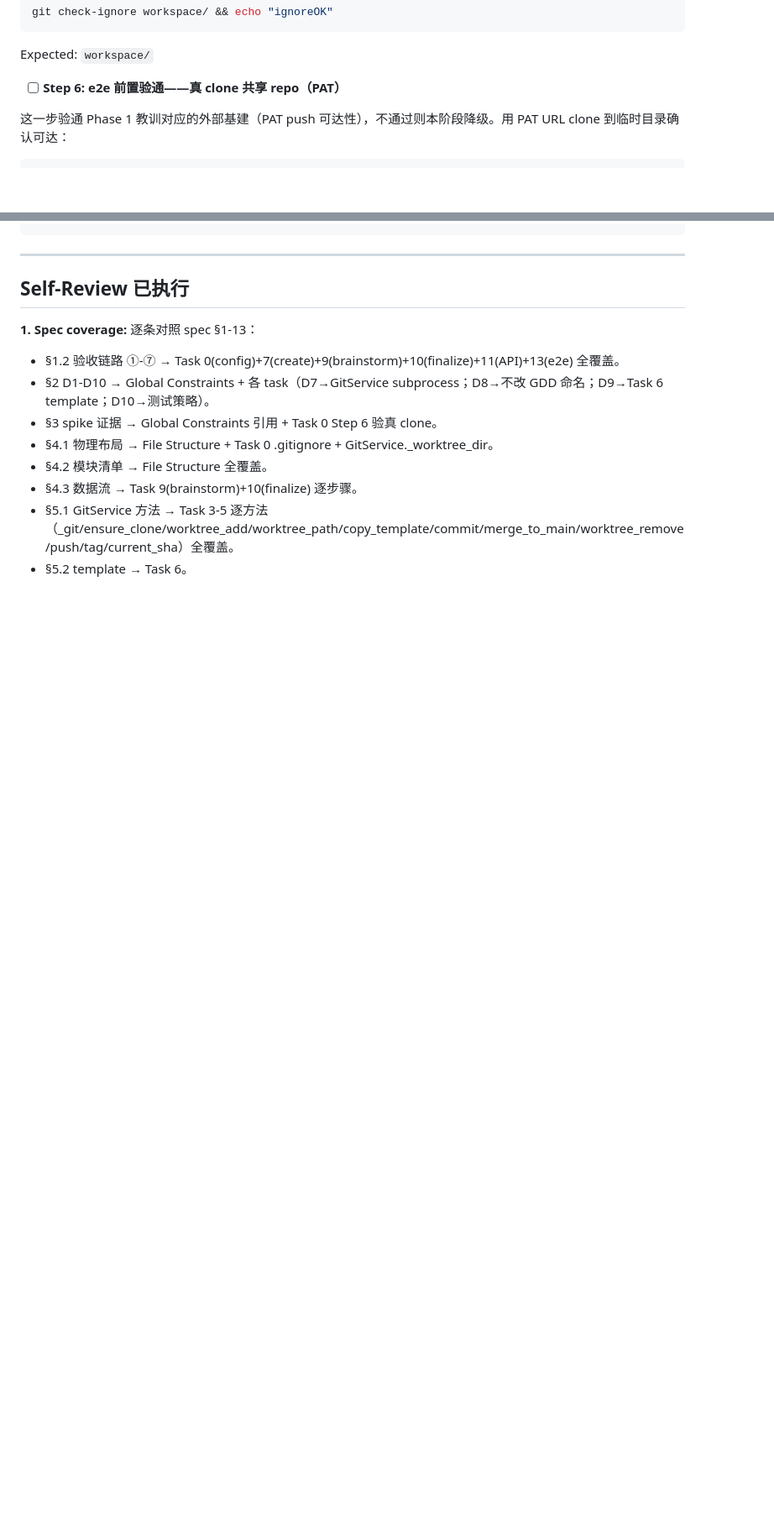
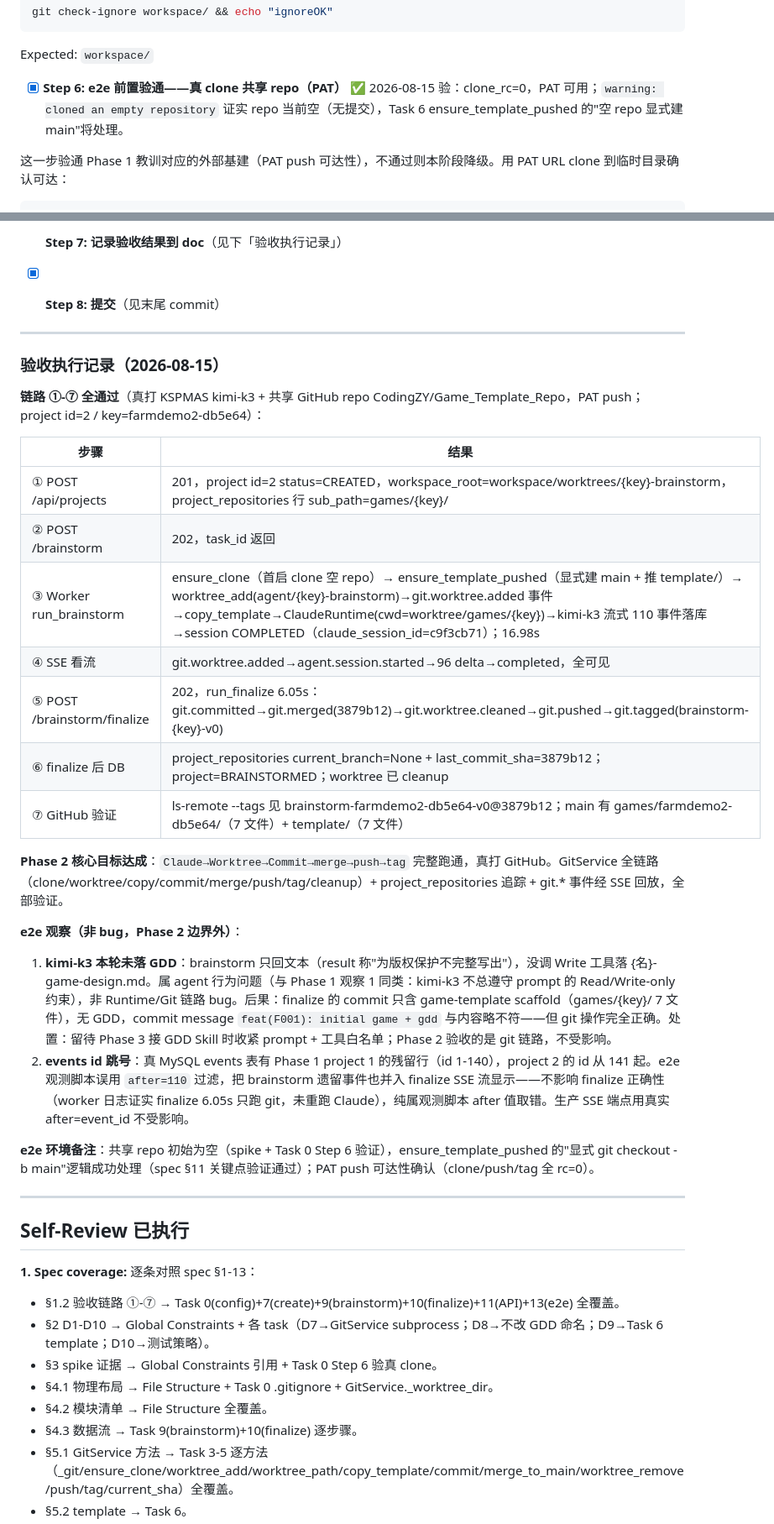
Before and after one commit to CodingZY/AI_Cowork_Game, a Markdown page: doc/plans/2026-08-15-phase2-git-plan.md, 2 parts joined by grey strips. Shown at 84% size. Drawn GitHub-style; blank space fills up the shorter version.

````diff
--- a/doc/plans/2026-08-15-phase2-git-plan.md
+++ b/doc/plans/2026-08-15-phase2-git-plan.md
@@ -144,7 +144,7 @@ git check-ignore workspace/ && echo "ignoreOK"
 ```
 Expected: `workspace/`
 
-- [ ] **Step 6: e2e 前置验通——真 clone 共享 repo（PAT）**
+- [x] **Step 6: e2e 前置验通——真 clone 共享 repo（PAT）** ✅ 2026-08-15 验：clone_rc=0，PAT 可用；`warning: cloned an empty repository` 证实 repo 当前空（无提交），Task 6 ensure_template_pushed 的"空 repo 显式建 main"将处理。
 
 这一步验通 Phase 1 教训对应的外部基建（PAT push 可达性），不通过则本阶段降级。用 PAT URL clone 到临时目录确认可达：
 ```bash
@@ -2141,3 +2093,31 @@ git add -A && git commit -m "test(e2e): Phase2 验收链路手动验证（clone
+- [x] **Step 7: 记录验收结果到 doc**（见下「验收执行记录」）
+
+- [x] **Step 8: 提交**（见末尾 commit）
+
+---
+
+### 验收执行记录（2026-08-15）
+
+**链路 ①-⑦ 全通过**（真打 KSPMAS kimi-k3 + 共享 GitHub repo CodingZY/Game_Template_Repo，PAT push；project id=2 / key=farmdemo2-db5e64）：
+
+| 步骤 | 结果 |
+|---|---|
+| ① POST /api/projects | 201，project id=2 status=CREATED，workspace_root=workspace/worktrees/{key}-brainstorm，project_repositories 行 sub_path=games/{key}/ |
+| ② POST /brainstorm | 202，task_id 返回 |
+| ③ Worker run_brainstorm | ensure_clone（首启 clone 空 repo）→ ensure_template_pushed（显式建 main + 推 template/）→ worktree_add(agent/{key}-brainstorm)→git.worktree.added 事件→copy_template→ClaudeRuntime(cwd=worktree/games/{key})→kimi-k3 流式 110 事件落库→session COMPLETED（claude_session_id=c9f3cb71）；16.98s |
+| ④ SSE 看流 | git.worktree.added→agent.session.started→96 delta→completed，全可见 |
+| ⑤ POST /brainstorm/finalize | 202，run_finalize 6.05s：git.committed→git.merged(3879b12)→git.worktree.cleaned→git.pushed→git.tagged(brainstorm-{key}-v0) |
+| ⑥ finalize 后 DB | project_repositories current_branch=None + last_commit_sha=3879b12；project=BRAINSTORMED；worktree 已 cleanup |
+| ⑦ GitHub 验证 | ls-remote --tags 见 brainstorm-farmdemo2-db5e64-v0@3879b12；main 有 games/farmdemo2-db5e64/（7 文件）+ template/（7 文件） |
+
+**Phase 2 核心目标达成**：`Claude→Worktree→Commit→merge→push→tag` 完整跑通，真打 GitHub。GitService 全链路（clone/worktree/copy/commit/merge/push/tag/cleanup）+ project_repositories 追踪 + git.* 事件经 SSE 回放，全部验证。
+
+**e2e 观察（非 bug，Phase 2 边界外）**：
+
+1. **kimi-k3 本轮未落 GDD**：brainstorm 只回文本（result 称"为版权保护不完整写出"），没调 Write 工具落 {名}-game-design.md。属 agent 行为问题（与 Phase 1 观察 1 同类：kimi-k3 不总遵守 prompt 的 Read/Write-only 约束），非 Runtime/Git 链路 bug。后果：finalize 的 commit 只含 game-template scaffold（games/{key}/ 7 文件），无 GDD，commit message `feat(F001): initial game + gdd` 与内容略不符——但 git 操作完全正确。处置：留待 Phase 3 接 GDD Skill 时收紧 prompt + 工具白名单；Phase 2 验收的是 git 链路，不受影响。
+2. **events id 跳号**：真 MySQL events 表有 Phase 1 project 1 的残留行（id 1-140），project 2 的 id 从 141 起。e2e 观测脚本误用 `after=110` 过滤，把 brainstorm 遗留事件也并入 finalize SSE 流显示——不影响 finalize 正确性（worker 日志证实 finalize 6.05s 只跑 git，未重跑 Claude），纯属观测脚本 after 值取错。生产 SSE 端点用真实 after=event_id 不受影响。
+
+**e2e 环境备注**：共享 repo 初始为空（spike + Task 0 Step 6 验证），ensure_template_pushed 的"显式 git checkout -b main"逻辑成功处理（spec §11 关键点验证通过）；PAT push 可达性确认（clone/push/tag 全 rc=0）。
 
 ---
 
````
Also changed, not shown: other parts of doc/plans/2026-08-15-phase2-git-plan.md (+20 -68 lines).
